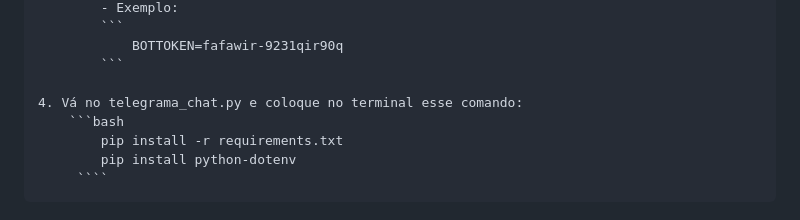
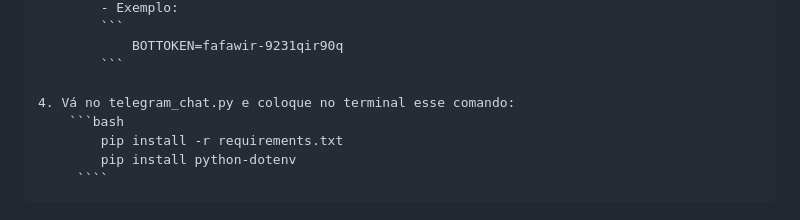
Before and after one commit to PorqueLegal/challengeFurioso, a Markdown page: README.md, the part around the change. Rendered like a GitHub page.

````diff
--- a/README.md
+++ b/README.md
@@ -64,7 +64,7 @@ Esse é um chatbot para o Telegram desenvolvido em Python, que tem objetivo de a
                 BOTTOKEN=fafawir-9231qir90q
             ```
 
-    4. Vá no telegrama_chat.py e coloque no terminal esse comando:
+    4. Vá no telegram_chat.py e coloque no terminal esse comando:
         ```bash
             pip install -r requirements.txt
             pip install python-dotenv
````
